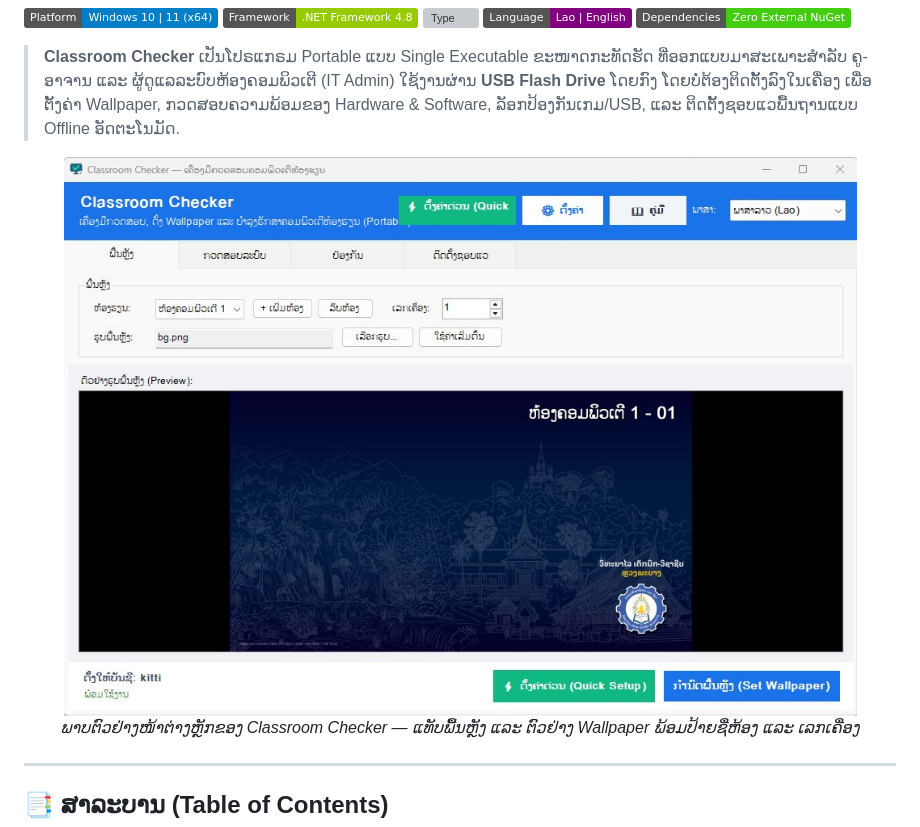
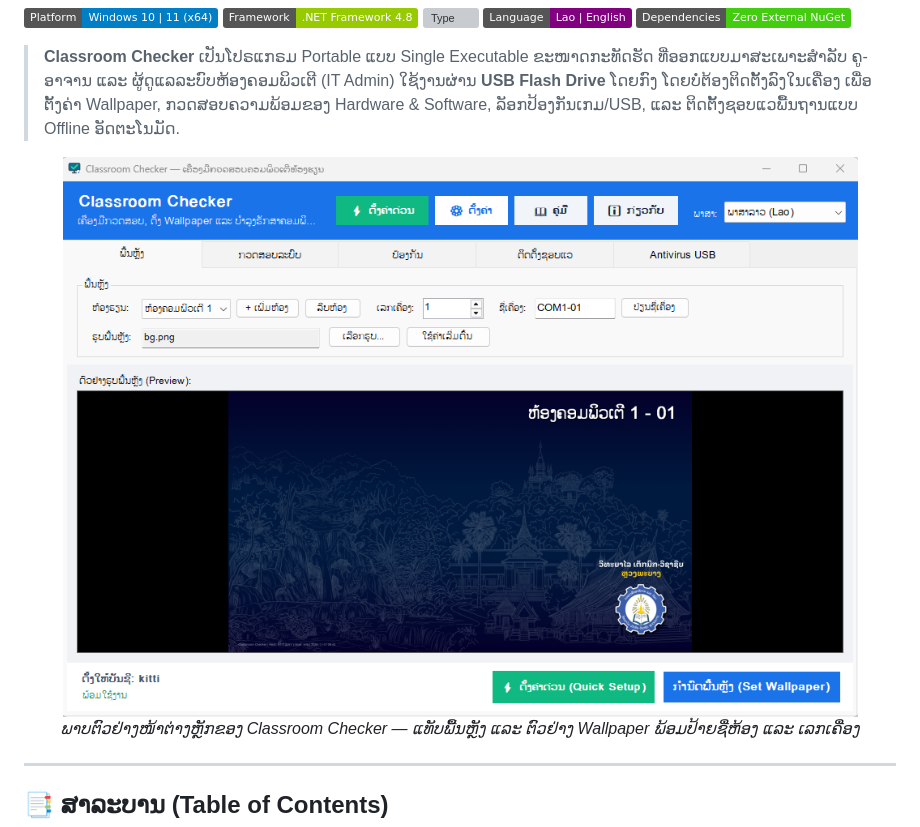
Before and after one commit to Kittisayst/classroom-checker, a Markdown page: README.md, the part around the change. Drawn GitHub-style; pictures changed too: docs/images/screenshot.jpg (deleted), docs/images/screenshot.png (added); badges without logos; grey boxes are pictures that could not be loaded.

Commit message:
docs: update README screenshot
Replace the JPG with a PNG of the current UI, for sharper text.

Co-Authored-By: Claude Opus 5.5 <noreply@anthropic.com>

```diff
--- a/README.md
+++ b/README.md
@@ -9,7 +9,7 @@
 > **Classroom Checker** ເປັນໂປຣແກຣມ Portable ແບບ Single Executable ຂະໜາດກະທັດຮັດ ທີ່ອອກແບບມາສະເພາະສຳລັບ ຄູ-ອາຈານ ແລະ ຜູ້ດູແລລະບົບຫ້ອງຄອມພິວເຕີ (IT Admin) ໃຊ້ງານຜ່ານ **USB Flash Drive** ໂດຍກົງ ໂດຍບໍ່ຕ້ອງຕິດຕັ້ງລົງໃນເຄື່ອງ ເພື່ອຕັ້ງຄ່າ Wallpaper, ກວດສອບຄວາມພ້ອມຂອງ Hardware & Software, ລັອກປ້ອງກັນເກມ/USB, ແລະ ຕິດຕັ້ງຊອບແວພື້ນຖານແບບ Offline ອັດຕະໂນມັດ.
 
 <p align="center">
-  <img src="docs/images/screenshot.jpg" alt="Classroom Checker UI Screenshot" width="880" />
+  <img src="docs/images/screenshot.png" alt="Classroom Checker UI Screenshot" width="880" />
   <br>
   <em>ພາບຕົວຢ່າງໜ້າຕ່າງຫຼັກຂອງ Classroom Checker — ແທັບພື້ນຫຼັງ ແລະ ຕົວຢ່າງ Wallpaper ພ້ອມປ້າຍຊື່ຫ້ອງ ແລະ ເລກເຄື່ອງ</em>
 </p>
```
Also changed, not shown: dist/README.md (+1 -1 lines).
